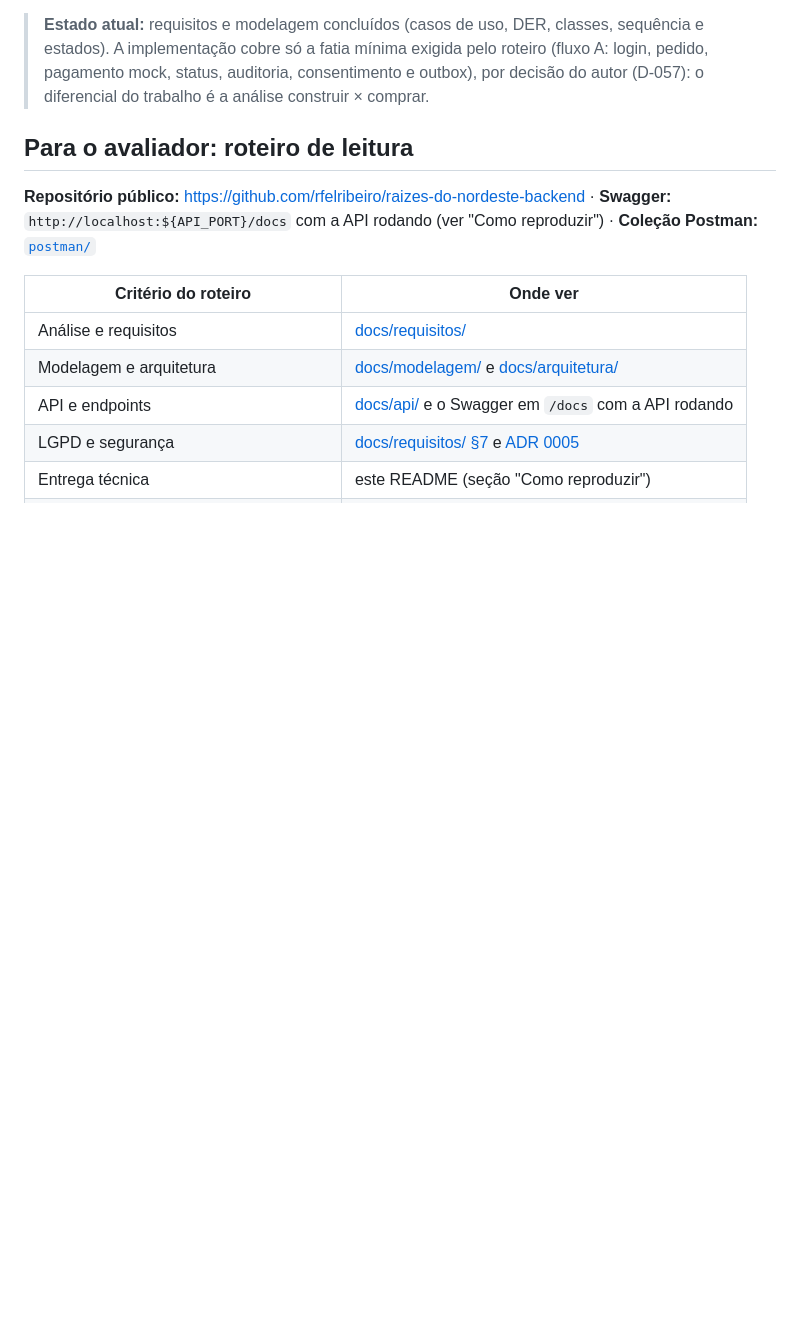
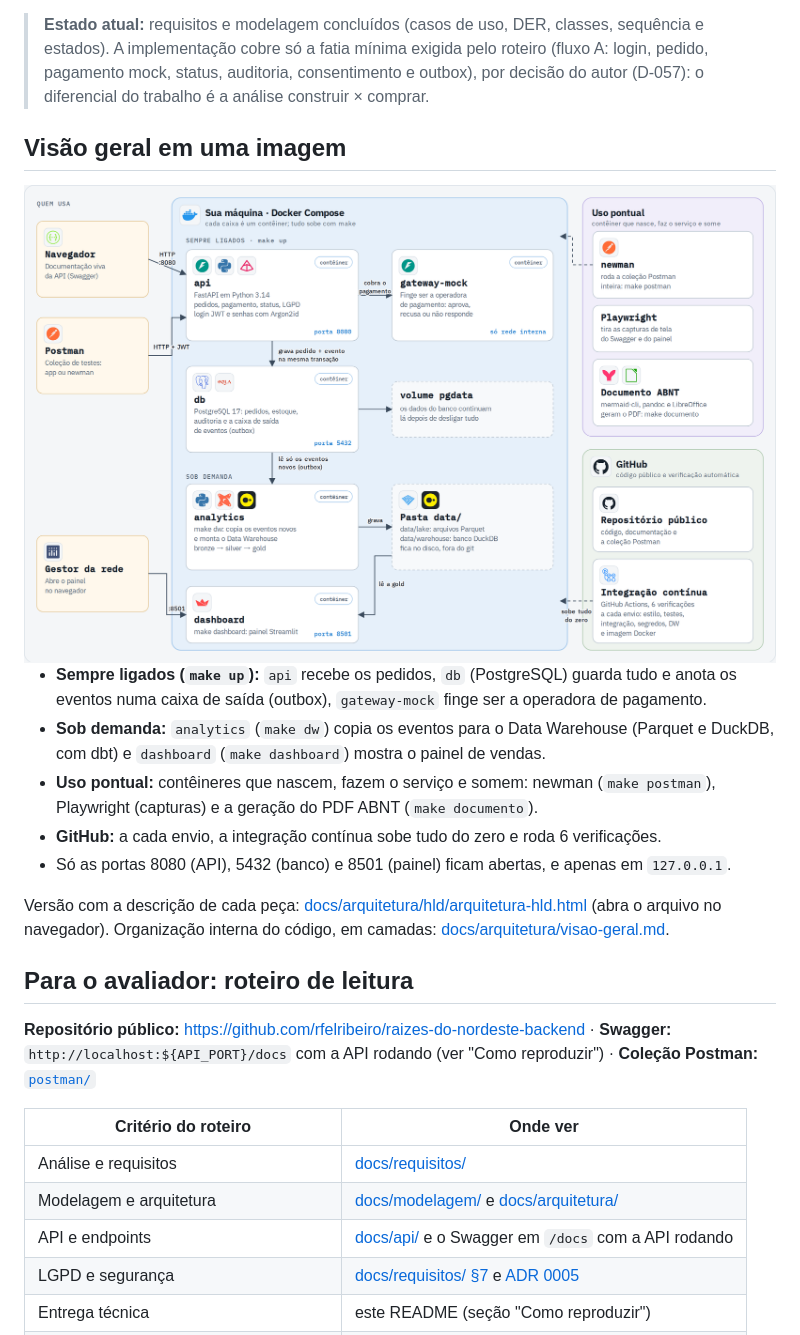
Before and after one commit to rfelribeiro/raizes-do-nordeste-backend, a Markdown page: README.md, the part around the change. Drawn GitHub-style; pictures changed too: docs/arquitetura/hld/arquitetura-hld-claro.png (added); blank space fills up the shorter version.

Commit message:
docs: visão geral da arquitetura em uma imagem (HLD) no README
Co-Authored-By: Claude Opus 5.5 <noreply@anthropic.com>

```diff
--- a/README.md
+++ b/README.md
@@ -13,6 +13,25 @@ gateway externo, relatórios para a matriz e alta disponibilidade em horário de
 > estados). A implementação cobre só a fatia mínima exigida pelo roteiro (fluxo A: login, pedido,
 > pagamento mock, status, auditoria, consentimento e outbox), por decisão do autor (D-057): o
 > diferencial do trabalho é a análise construir × comprar.
+
+## Visão geral em uma imagem
+
+<picture>
+  <source media="(prefers-color-scheme: dark)" srcset="docs/arquitetura/hld/arquitetura-hld-escuro.png">
+  <img src="docs/arquitetura/hld/arquitetura-hld-claro.png" alt="Arquitetura de alto nível: navegador, Postman e gestor acessam contêineres Docker (api, db, gateway-mock, analytics e dashboard); ferramentas pontuais geram testes e o PDF; o GitHub guarda o código e roda a integração contínua">
+</picture>
+
+- **Sempre ligados (`make up`):** `api` recebe os pedidos, `db` (PostgreSQL) guarda tudo e
+  anota os eventos numa caixa de saída (outbox), `gateway-mock` finge ser a operadora de pagamento.
+- **Sob demanda:** `analytics` (`make dw`) copia os eventos para o Data Warehouse (Parquet e
+  DuckDB, com dbt) e `dashboard` (`make dashboard`) mostra o painel de vendas.
+- **Uso pontual:** contêineres que nascem, fazem o serviço e somem: newman (`make postman`),
+  Playwright (capturas) e a geração do PDF ABNT (`make documento`).
+- **GitHub:** a cada envio, a integração contínua sobe tudo do zero e roda 6 verificações.
+- Só as portas 8080 (API), 5432 (banco) e 8501 (painel) ficam abertas, e apenas em `127.0.0.1`.
+
+Versão com a descrição de cada peça: [docs/arquitetura/hld/arquitetura-hld.html](docs/arquitetura/hld/arquitetura-hld.html)
+(abra o arquivo no navegador). Organização interna do código, em camadas: [docs/arquitetura/visao-geral.md](docs/arquitetura/visao-geral.md).
 
 ## Para o avaliador: roteiro de leitura
 
```
Also changed, not shown: docs/arquitetura/hld/arquitetura-hld-escuro.png (added), 1 other file.
